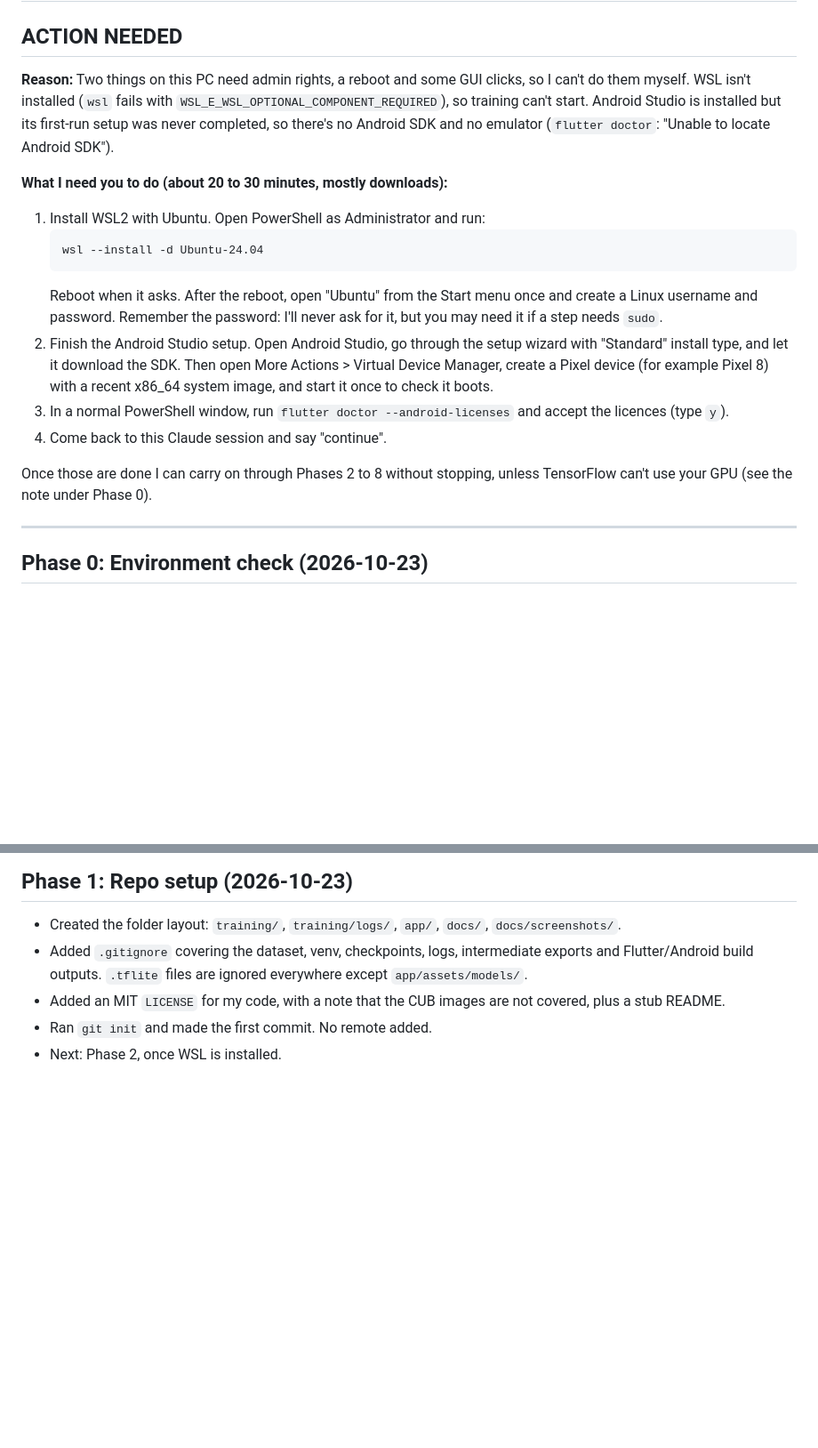
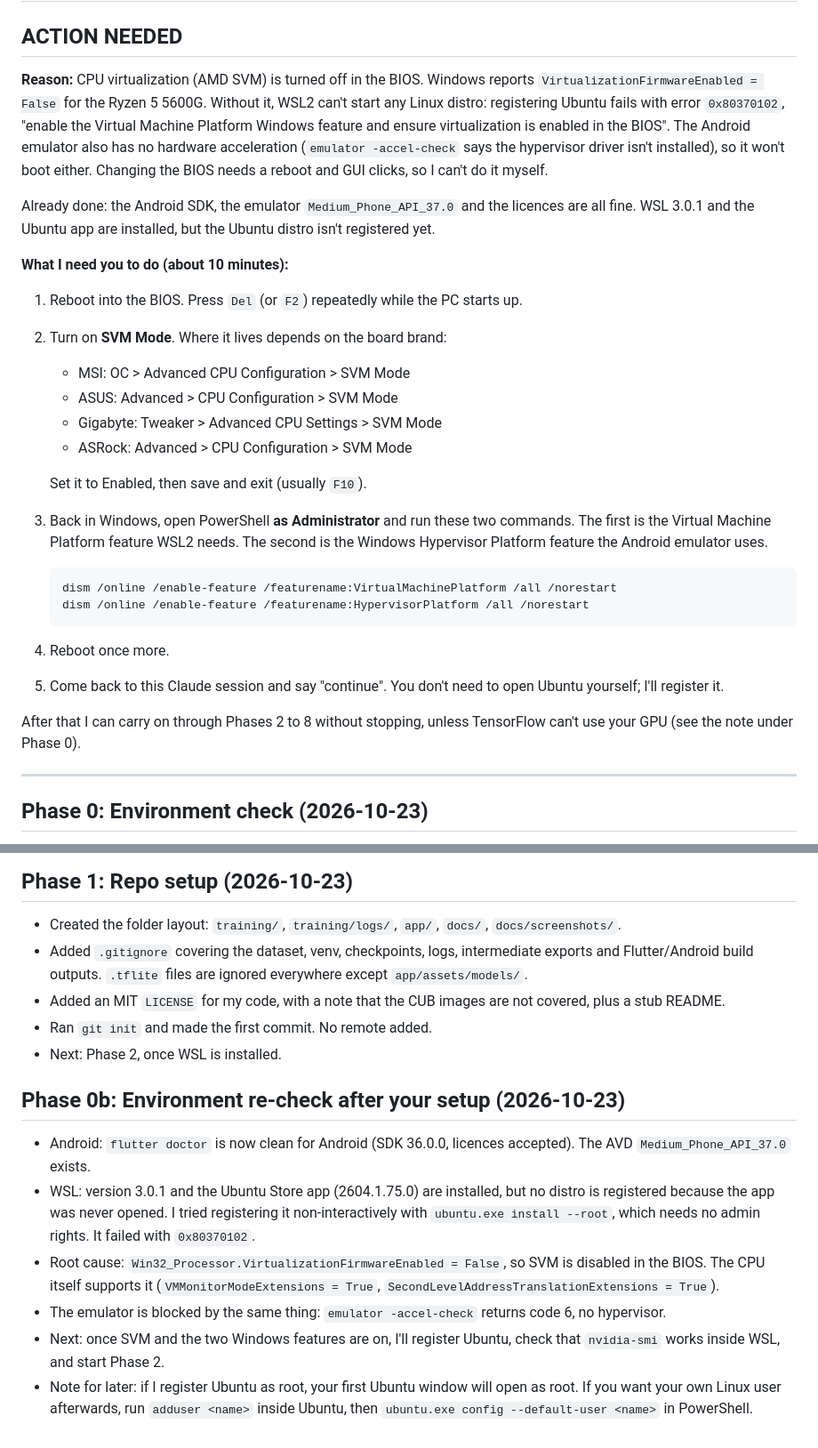
Before and after one commit to Lagatorase/birdlens, a Markdown page: PROGRESS.md, 2 parts joined by grey strips. Shown at 89% size. Drawn GitHub-style; blank space fills up the shorter version.

Commit message:
Log BIOS virtualization blocker for WSL2 and emulator

````diff
--- a/PROGRESS.md
+++ b/PROGRESS.md
@@ -2,20 +2,29 @@
 
 ## ACTION NEEDED
 
-**Reason:** Two things on this PC need admin rights, a reboot and some GUI clicks, so I can't do them myself. WSL isn't installed (`wsl` fails with `WSL_E_WSL_OPTIONAL_COMPONENT_REQUIRED`), so training can't start. Android Studio is installed but its first-run setup was never completed, so there's no Android SDK and no emulator (`flutter doctor`: "Unable to locate Android SDK").
+**Reason:** CPU virtualization (AMD SVM) is turned off in the BIOS. Windows reports `VirtualizationFirmwareEnabled = False` for the Ryzen 5 5600G. Without it, WSL2 can't start any Linux distro: registering Ubuntu fails with error `0x80370102`, "enable the Virtual Machine Platform Windows feature and ensure virtualization is enabled in the BIOS". The Android emulator also has no hardware acceleration (`emulator -accel-check` says the hypervisor driver isn't installed), so it won't boot either. Changing the BIOS needs a reboot and GUI clicks, so I can't do it myself.
 
-**What I need you to do (about 20 to 30 minutes, mostly downloads):**
+Already done: the Android SDK, the emulator `Medium_Phone_API_37.0` and the licences are all fine. WSL 3.0.1 and the Ubuntu app are installed, but the Ubuntu distro isn't registered yet.
 
-1. Install WSL2 with Ubuntu. Open PowerShell as Administrator and run:
+**What I need you to do (about 10 minutes):**
+
+1. Reboot into the BIOS. Press `Del` (or `F2`) repeatedly while the PC starts up.
+2. Turn on **SVM Mode**. Where it lives depends on the board brand:
+   - MSI: OC > Advanced CPU Configuration > SVM Mode
+   - ASUS: Advanced > CPU Configuration > SVM Mode
+   - Gigabyte: Tweaker > Advanced CPU Settings > SVM Mode
+   - ASRock: Advanced > CPU Configuration > SVM Mode
+
+   Set it to Enabled, then save and exit (usually `F10`).
+3. Back in Windows, open PowerShell **as Administrator** and run these two commands. The first is the Virtual Machine Platform feature WSL2 needs. The second is the Windows Hypervisor Platform feature the Android emulator uses.
    ```
-   wsl --install -d Ubuntu-24.04
+   dism /online /enable-feature /featurename:VirtualMachinePlatform /all /norestart
+   dism /online /enable-feature /featurename:HypervisorPlatform /all /norestart
    ```
-   Reboot when it asks. After the reboot, open "Ubuntu" from the Start menu once and create a Linux username and password. Remember the password: I'll never ask for it, but you may need it if a step needs `sudo`.
-2. Finish the Android Studio setup. Open Android Studio, go through the setup wizard with "Standard" install type, and let it download the SDK. Then open More Actions > Virtual Device Manager, create a Pixel device (for example Pixel 8) with a recent x86_64 system image, and start it once to check it boots.
-3. In a normal PowerShell window, run `flutter doctor --android-licenses` and accept the licences (type `y`).
-4. Come back to this Claude session and say "continue".
+4. Reboot once more.
+5. Come back to this Claude session and say "continue". You don't need to open Ubuntu yourself; I'll register it.
 
-Once those are done I can carry on through Phases 2 to 8 without stopping, unless TensorFlow can't use your GPU (see the note under Phase 0).
+After that I can carry on through Phases 2 to 8 without stopping, unless TensorFlow can't use your GPU (see the note under Phase 0).
 
 ---
 
@@ -46,3 +55,12 @@ Once those are done I can carry on through Phases 2 to 8 without stopping, unles
 - Added an MIT `LICENSE` for my code, with a note that the CUB images are not covered, plus a stub README.
 - Ran `git init` and made the first commit. No remote added.
 - Next: Phase 2, once WSL is installed.
+
+## Phase 0b: Environment re-check after your setup (2026-10-23)
+
+- Android: `flutter doctor` is now clean for Android (SDK 36.0.0, licences accepted). The AVD `Medium_Phone_API_37.0` exists.
+- WSL: version 3.0.1 and the Ubuntu Store app (2604.1.75.0) are installed, but no distro is registered because the app was never opened. I tried registering it non-interactively with `ubuntu.exe install --root`, which needs no admin rights. It failed with `0x80370102`.
+- Root cause: `Win32_Processor.VirtualizationFirmwareEnabled = False`, so SVM is disabled in the BIOS. The CPU itself supports it (`VMMonitorModeExtensions = True`, `SecondLevelAddressTranslationExtensions = True`).
+- The emulator is blocked by the same thing: `emulator -accel-check` returns code 6, no hypervisor.
+- Next: once SVM and the two Windows features are on, I'll register Ubuntu, check that `nvidia-smi` works inside WSL, and start Phase 2.
+- Note for later: if I register Ubuntu as root, your first Ubuntu window will open as root. If you want your own Linux user afterwards, run `adduser <name>` inside Ubuntu, then `ubuntu.exe config --default-user <name>` in PowerShell.
````
